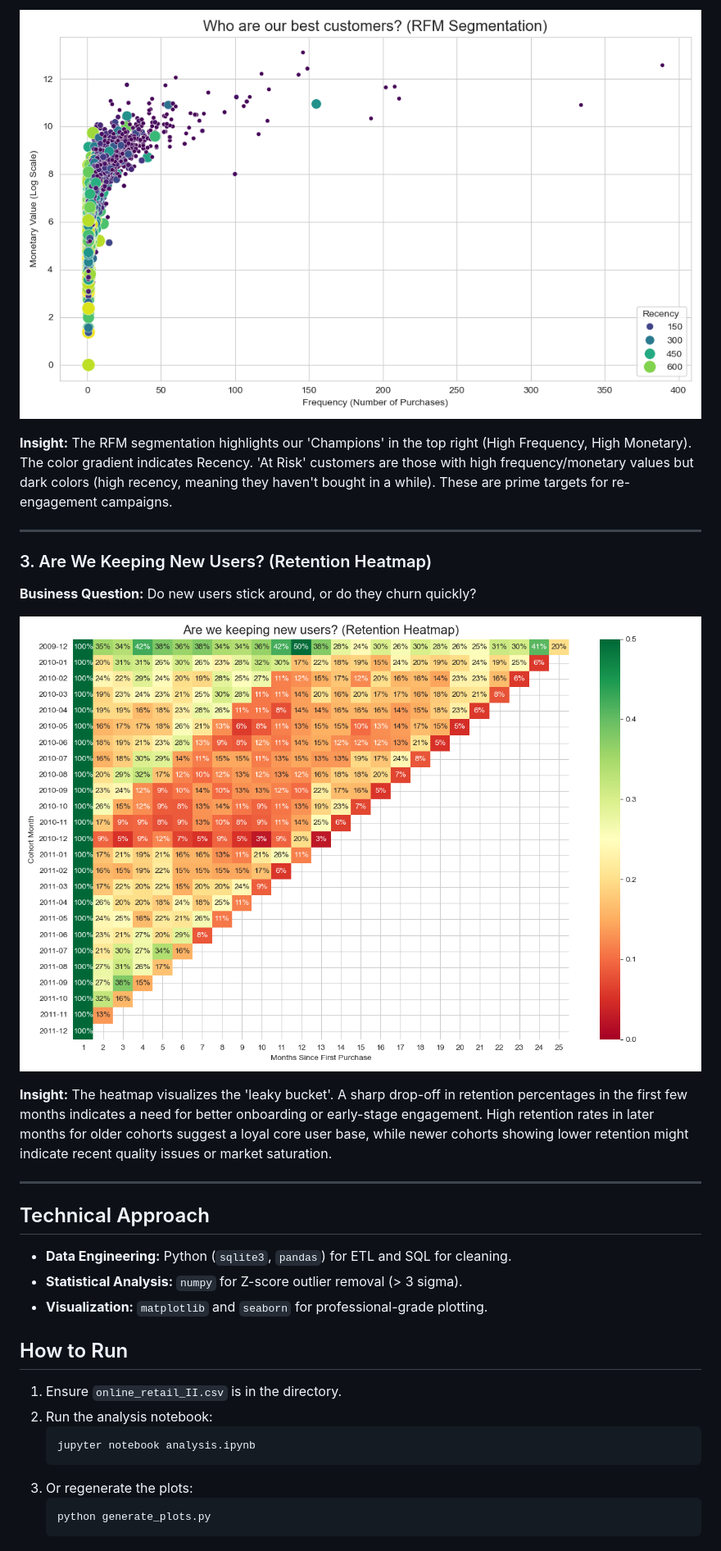
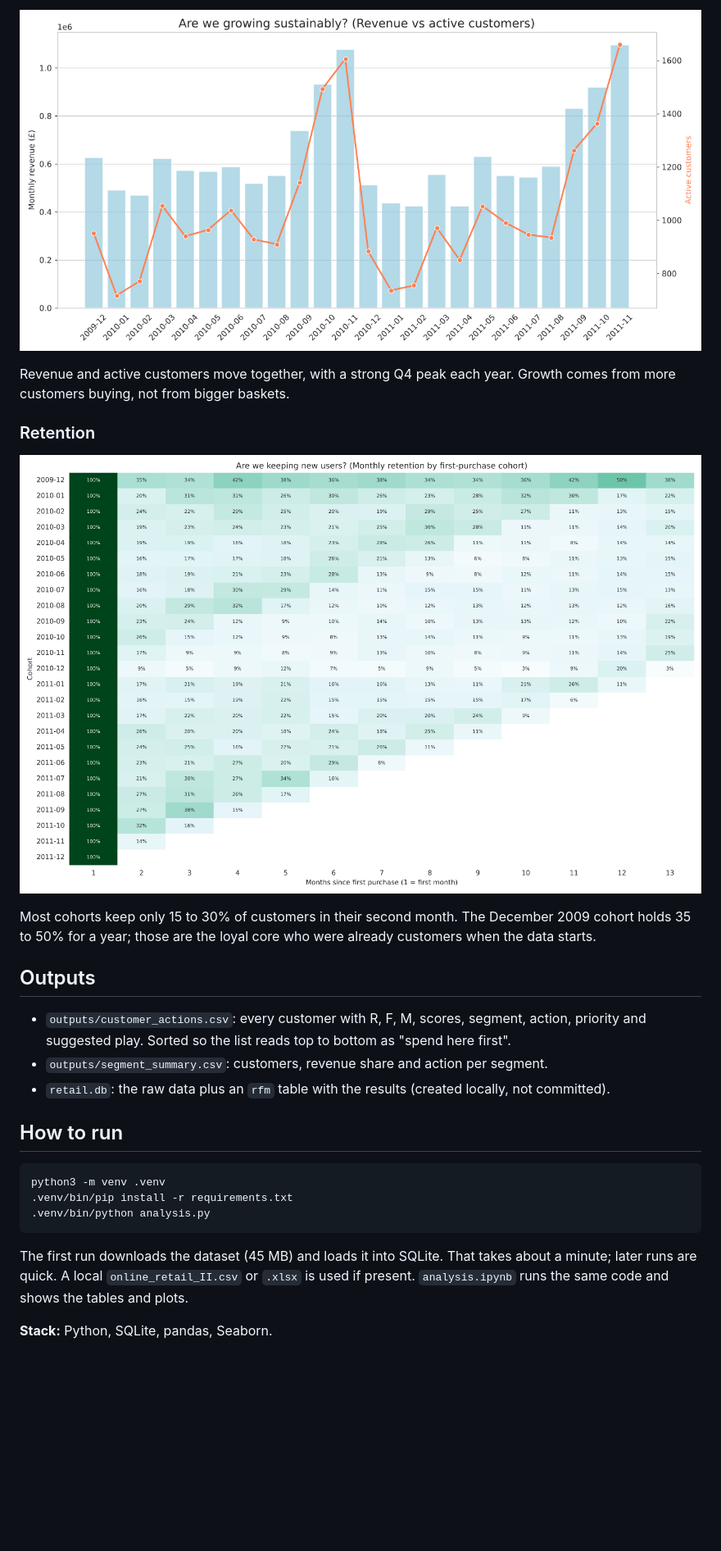
Before and after one commit to atulvinod01/E-CommerceSalesAnalysis, a Markdown page: README.md, the part around one of its changes. Shown at 82% size. GitHub-like rendering; pictures changed too: images/plot_a_growth.png, images/plot_b_rfm.png, images/plot_c_retention.png; blank space fills up the shorter version.

````diff
--- a/README.md
+++ b/README.md
@@ -27,33 +40,33 @@ The dual-axis chart reveals the relationship between revenue growth and customer
 
-![RFM Segmentation](images/plot_b_rfm.png)
+![Revenue vs active customers](images/plot_a_growth.png)
 
-**Insight:**
-The RFM segmentation highlights our 'Champions' in the top right (High Frequency, High Monetary). The color gradient indicates Recency. 'At Risk' customers are those with high frequency/monetary values but dark colors (high recency, meaning they haven't bought in a while). These are prime targets for re-engagement campaigns.
+Revenue and active customers move together, with a strong Q4 peak each year. Growth comes from
+more customers buying, not from bigger baskets.
 
----
+### Retention
 
-### 3. Are We Keeping New Users? (Retention Heatmap)
-**Business Question:** Do new users stick around, or do they churn quickly?
+![Retention heatmap](images/plot_c_retention.png)
 
-![Retention Heatmap](images/plot_c_retention.png)
+Most cohorts keep only 15 to 30% of customers in their second month. The December 2009 cohort holds
+35 to 50% for a year; those are the loyal core who were already customers when the data starts.
 
-**Insight:**
-The heatmap visualizes the 'leaky bucket'. A sharp drop-off in retention percentages in the first few months indicates a need for better onboarding or early-stage engagement. High retention rates in later months for older cohorts suggest a loyal core user base, while newer cohorts showing lower retention might indicate recent quality issues or market saturation.
+## Outputs
 
----
+- `outputs/customer_actions.csv`: every customer with R, F, M, scores, segment, action, priority and suggested play.
+  Sorted so the list reads top to bottom as "spend here first".
+- `outputs/segment_summary.csv`: customers, revenue share and action per segment.
+- `retail.db`: the raw data plus an `rfm` table with the results (created locally, not committed).
 
-## Technical Approach
-*   **Data Engineering:** Python (`sqlite3`, `pandas`) for ETL and SQL for cleaning.
-*   **Statistical Analysis:** `numpy` for Z-score outlier removal (> 3 sigma).
-*   **Visualization:** `matplotlib` and `seaborn` for professional-grade plotting.
+## How to run
 
-## How to Run
-1.  Ensure `online_retail_II.csv` is in the directory.
-2.  Run the analysis notebook:
-    ```bash
-    jupyter notebook analysis.ipynb
-    ```
-3.  Or regenerate the plots:
-    ```bash
-    python generate_plots.py
-    ```
+```bash
+python3 -m venv .venv
+.venv/bin/pip install -r requirements.txt
+.venv/bin/python analysis.py
+```
+
+The first run downloads the dataset (45 MB) and loads it into SQLite. That takes about a minute; later runs
+are quick. A local `online_retail_II.csv` or `.xlsx` is used if present. `analysis.ipynb` runs the same code
+and shows the tables and plots.
+
+**Stack:** Python, SQLite, pandas, Seaborn.
````
Also changed, not shown: other parts of README.md (+30 -17 lines), 6 other files.
